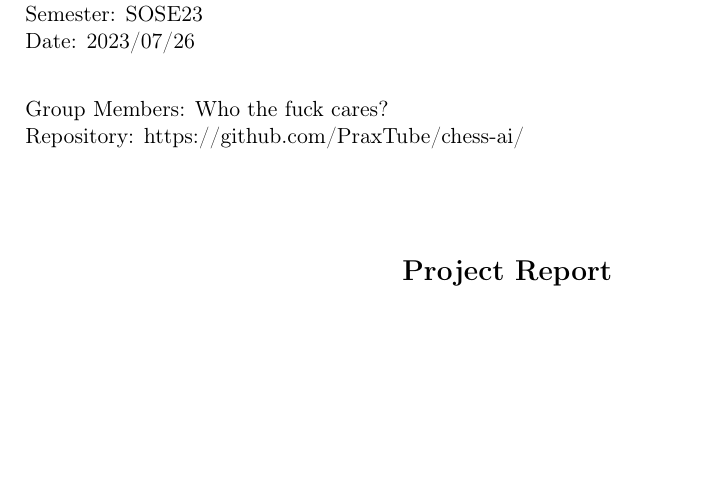
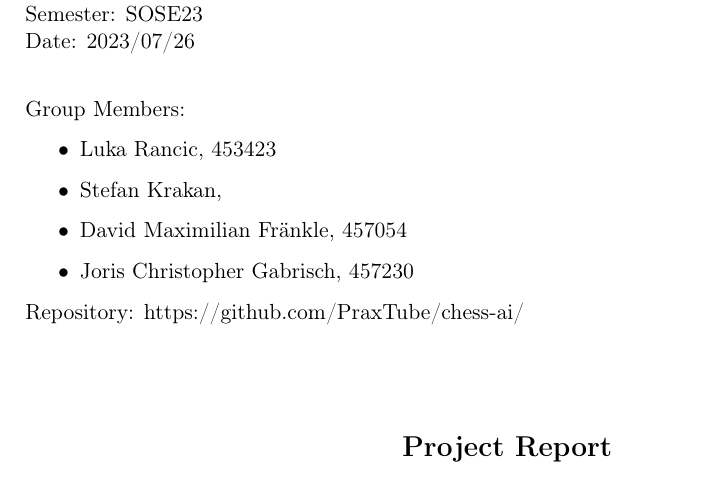
Before and after one commit to PraxTube/chess-ai, a LaTeX paper (docs/report/master.tex): part of page 1 of 16, cut so that both start at the same text, the shorter picture padded with empty space. Compiled offline with pdfLaTeX.

Commit message:
master: Add matrikel numbers

```diff
--- a/docs/report/master.tex
+++ b/docs/report/master.tex
@@ -37,7 +37,13 @@ headsepline,        %Linie nach Kopfzeile
     Semester: SOSE23 \\
     Date: 2023/07/26 \\
 
-    Group Members: Who the fuck cares? \\
+    Group Members:
+    \begin{itemize}
+      \item Luka Rancic, 453423
+      \item Stefan Krakan,
+      \item David Maximilian Fränkle, 457054
+      \item Joris Christopher Gabrisch, 457230
+    \end{itemize}
     Repository: https://github.com/PraxTube/chess-ai/ \\
 
 		\vspace{8mm}
```
Also changed, not shown: docs/report/master.pdf.
